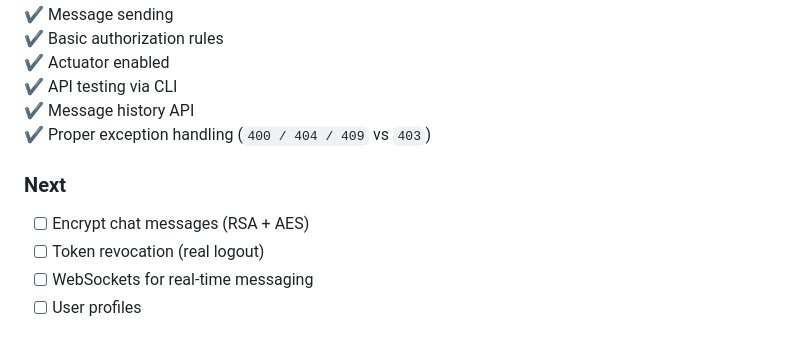
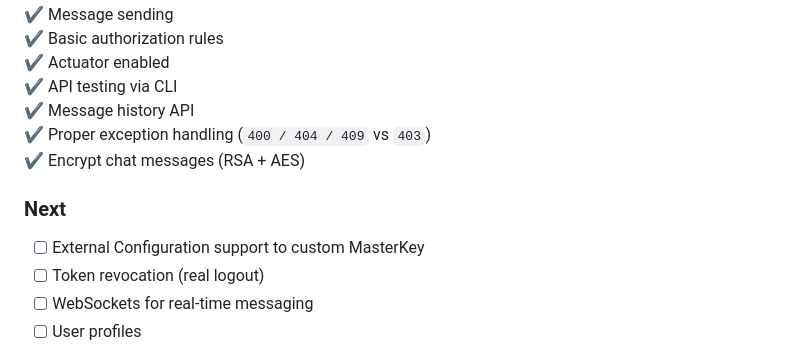
Before and after one commit to rishxbhhhh/cipherchat, a Markdown page: README.md, the part around the change. Rendered like a GitHub page.

```diff
--- a/README.md
+++ b/README.md
@@ -223,10 +223,10 @@ Password: *(blank)*
 ✔ API testing via CLI
 ✔ Message history API
 ✔ Proper exception handling (`400 / 404 / 409` vs `403`)
-
+✔ Encrypt chat messages (RSA + AES)
 
 ### Next
-- [ ] Encrypt chat messages (RSA + AES)
+- [ ] External Configuration support to custom MasterKey
 - [ ] Token revocation (real logout)
 - [ ] WebSockets for real-time messaging
 - [ ] User profiles
```
